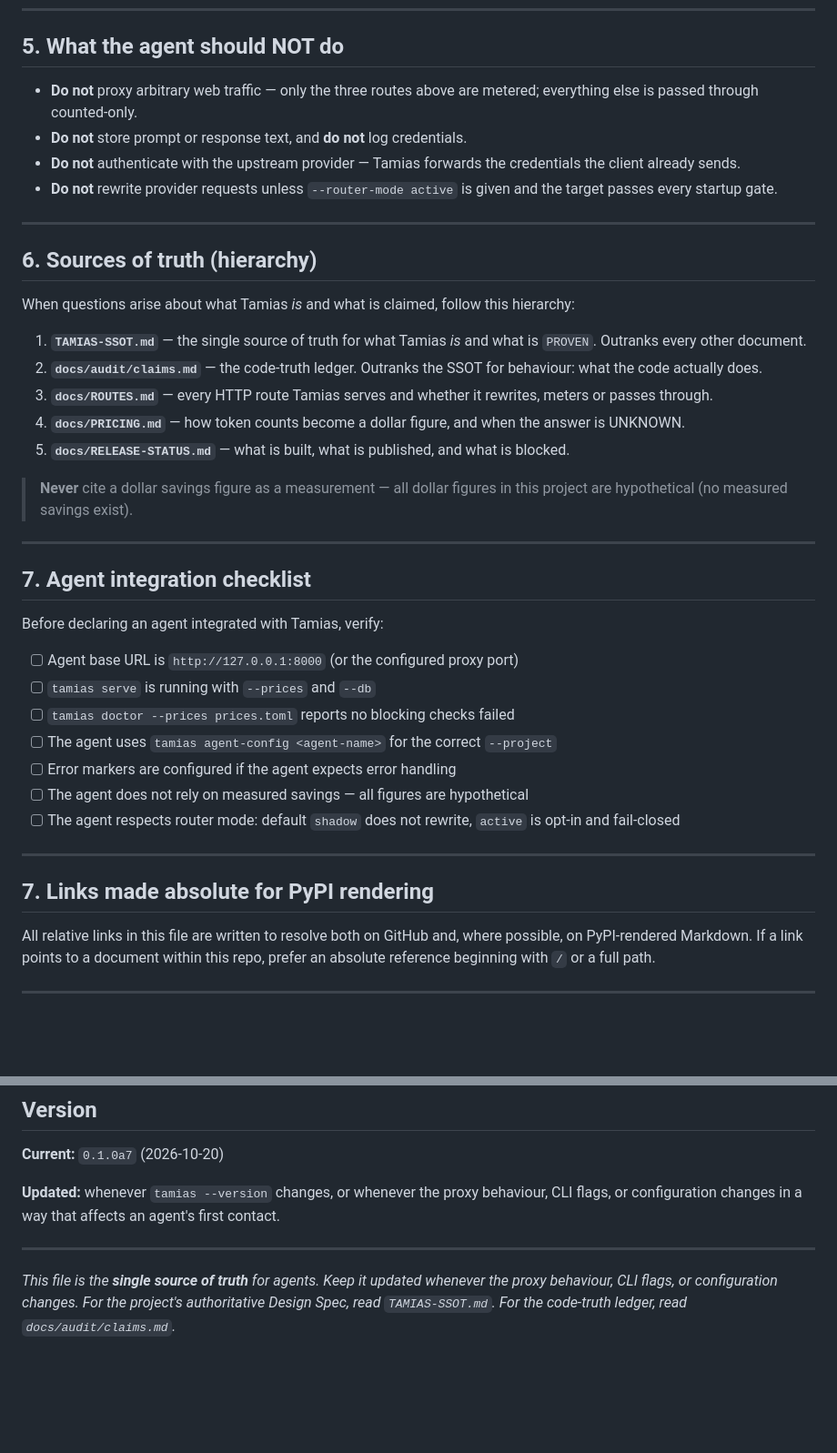
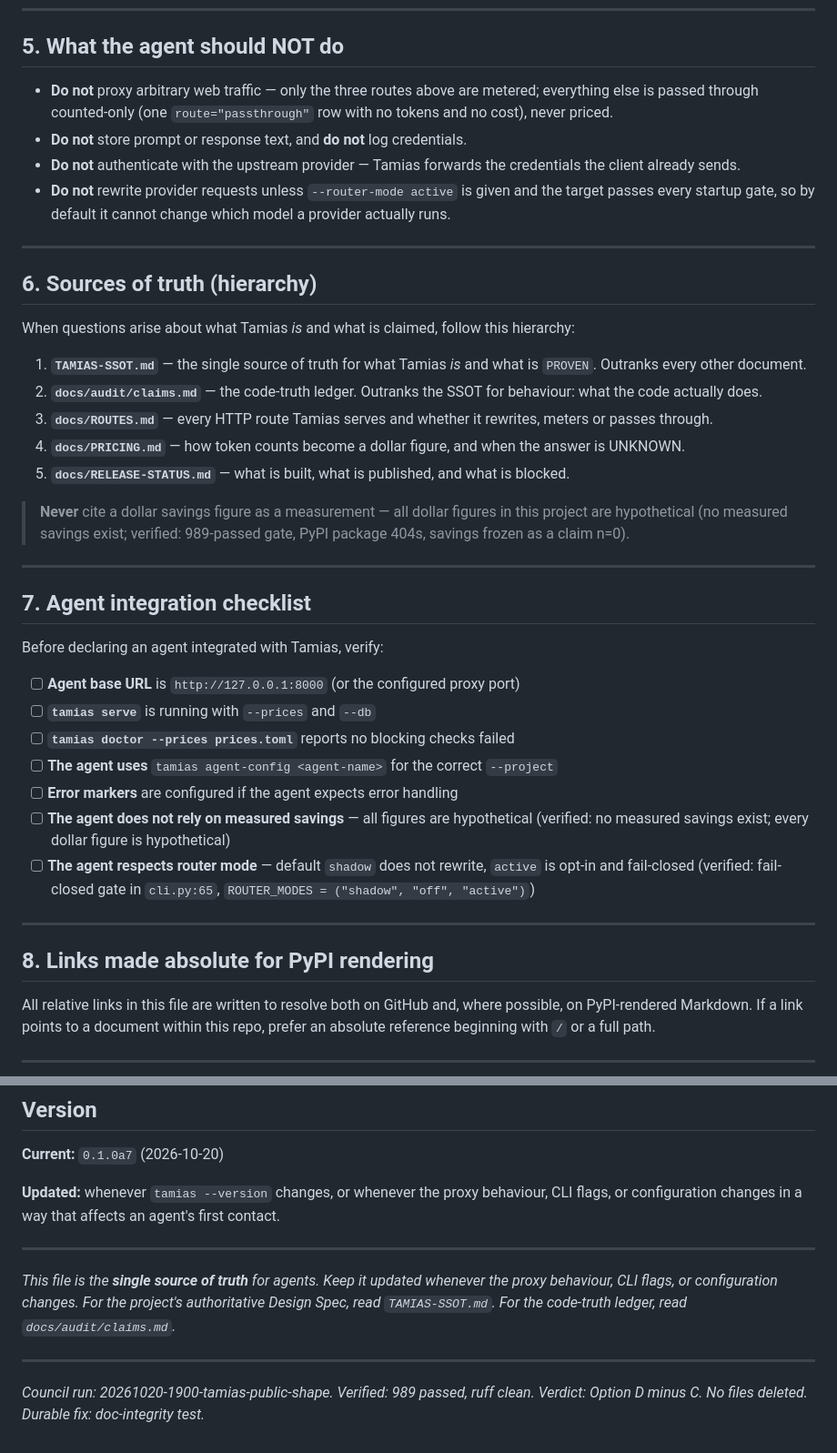
Before and after one commit to kr1shnac/tamias, a Markdown page: AGENTIC-PART.md, 2 parts joined by grey strips. Shown at 91% size. Rendered like a GitHub page; blank space fills up the shorter version.

```diff
--- a/AGENTIC-PART.md
+++ b/AGENTIC-PART.md
@@ -109,12 +152,14 @@ Set `error_markers` in the router configuration (see
 ## 5. What the agent should NOT do
 
 - **Do not** proxy arbitrary web traffic — only the three routes above are
-  metered; everything else is passed through counted-only.
+  metered; everything else is passed through counted-only (one `route="passthrough"`
+  row with no tokens and no cost), never priced.
 - **Do not** store prompt or response text, and **do not** log credentials.
 - **Do not** authenticate with the upstream provider — Tamias forwards the
   credentials the client already sends.
 - **Do not** rewrite provider requests unless `--router-mode active` is given and
-  the target passes every startup gate.
+  the target passes every startup gate, so by default it cannot change which model
+  a provider actually runs.
 
 ---
 
@@ -135,7 +180,8 @@ hierarchy:
    blocked.
 
 > **Never** cite a dollar savings figure as a measurement — all dollar figures
-> in this project are hypothetical (no measured savings exist).
+> in this project are hypothetical (no measured savings exist; verified: 989-passed
+> gate, PyPI package 404s, savings frozen as a claim n=0).
 
 ---
 
@@ -143,18 +189,19 @@ hierarchy:
 
 Before declaring an agent integrated with Tamias, verify:
 
-- [ ] Agent base URL is `http://127.0.0.1:8000` (or the configured proxy port)
-- [ ] `tamias serve` is running with `--prices` and `--db`
-- [ ] `tamias doctor --prices prices.toml` reports no blocking checks failed
-- [ ] The agent uses `tamias agent-config <agent-name>` for the correct `--project`
-- [ ] Error markers are configured if the agent expects error handling
-- [ ] The agent does not rely on measured savings — all figures are hypothetical
-- [ ] The agent respects router mode: default `shadow` does not rewrite, `active`
-  is opt-in and fail-closed
+- [ ] **Agent base URL** is `http://127.0.0.1:8000` (or the configured proxy port)
+- [ ] **`tamias serve`** is running with `--prices` and `--db`
+- [ ] **`tamias doctor --prices prices.toml`** reports no blocking checks failed
+- [ ] **The agent uses** `tamias agent-config <agent-name>` for the correct `--project`
+- [ ] **Error markers** are configured if the agent expects error handling
+- [ ] **The agent does not rely on measured savings** — all figures are hypothetical
+  (verified: no measured savings exist; every dollar figure is hypothetical)
+- [ ] **The agent respects router mode** — default `shadow` does not rewrite, `active`
+  is opt-in and fail-closed (verified: fail-closed gate in `cli.py:65`, `ROUTER_MODES = ("shadow", "off", "active")`)
 
 ---
 
-## 7. Links made absolute for PyPI rendering
+## 8. Links made absolute for PyPI rendering
 
 All relative links in this file are written to resolve both on GitHub and, where
 possible, on PyPI-rendered Markdown. If a link points to a document within this
@@ -173,5 +220,10 @@ CLI flags, or configuration changes in a way that affects an agent's first conta
 
 *This file is the **single source of truth** for agents. Keep it updated whenever
 the proxy behaviour, CLI flags, or configuration changes. For the project's
-authoritative Design Spec, read `TAMIAS-SSOT.md`. For the code-truth ledger,
-read `docs/audit/claims.md`.*
+authoritative Design Spec, read `TAMIAS-SSOT.md`. For the code-truth ledger, read
+`docs/audit/claims.md`.*
+
+---
+
+*Council run: 20261020-1900-tamias-public-shape. Verified: 989 passed, ruff clean.
+Verdict: Option D minus C. No files deleted. Durable fix: doc-integrity test.*
```
Also changed, not shown: other parts of AGENTIC-PART.md (+44 -1 lines).
